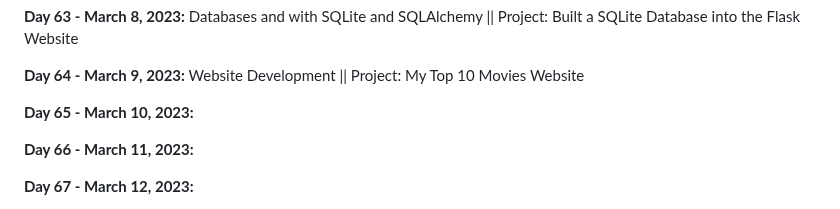
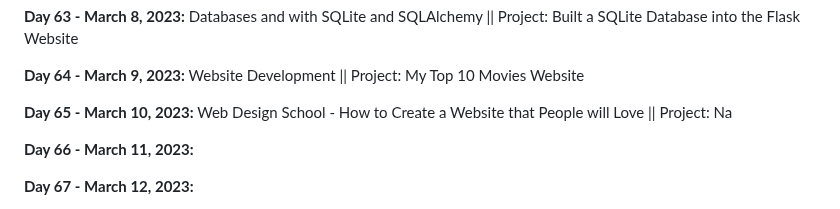
Before and after one commit to vignesh-chaturvedi/100DaysofPython, a Markdown page: README.md, the part around the change. Drawn GitHub-style.

```diff
--- a/README.md
+++ b/README.md
@@ -139,7 +139,7 @@ I am currently working through [*100 Days of Code: The Complete Python Pro Bootc
 
 **Day 64 - March 9, 2023:** Website Development || Project: My Top 10 Movies Website
 
-**Day 65 - March 10, 2023:**
+**Day 65 - March 10, 2023:** Web Design School - How to Create a Website that People will Love || Project: Na
 
 **Day 66 - March 11, 2023:**
 
```
